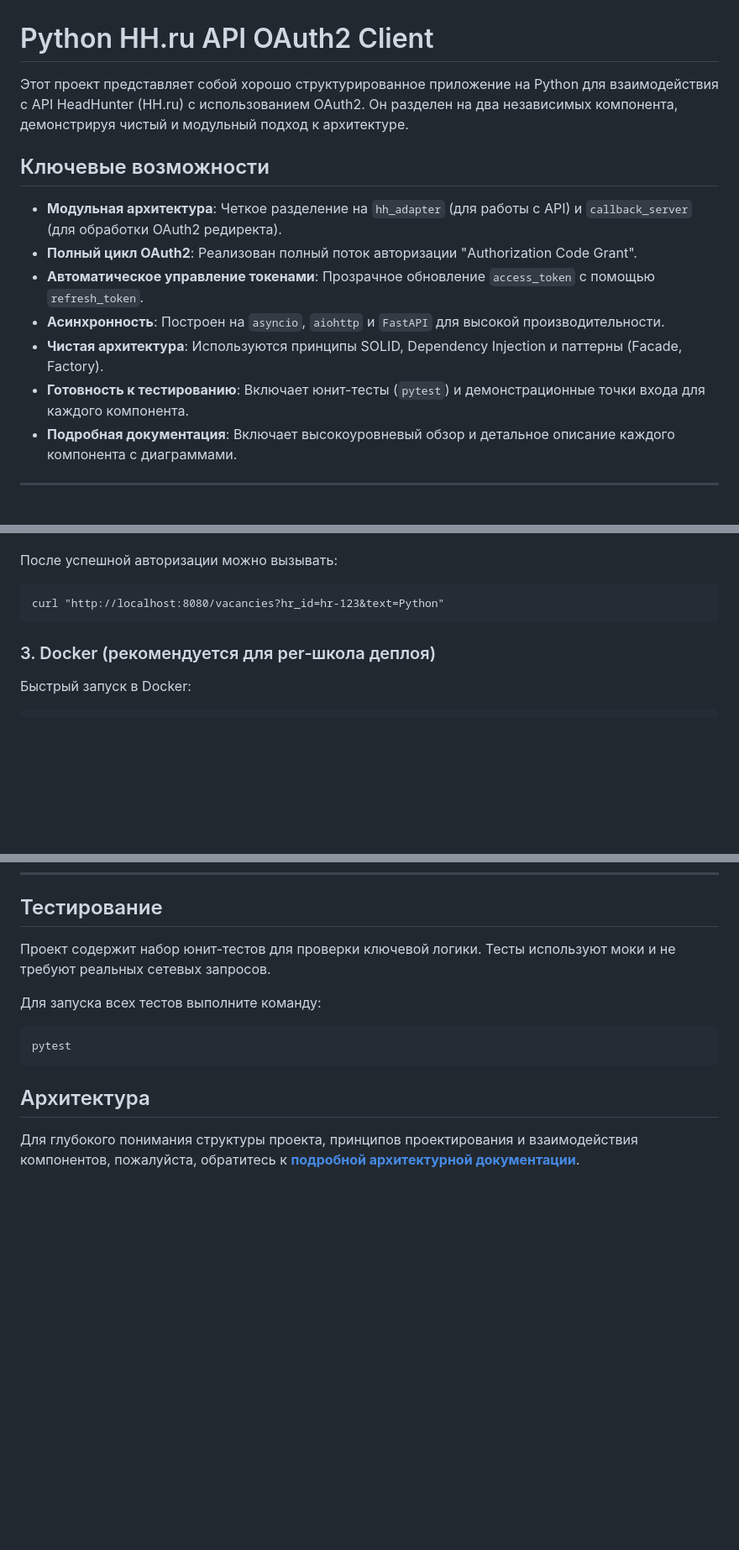
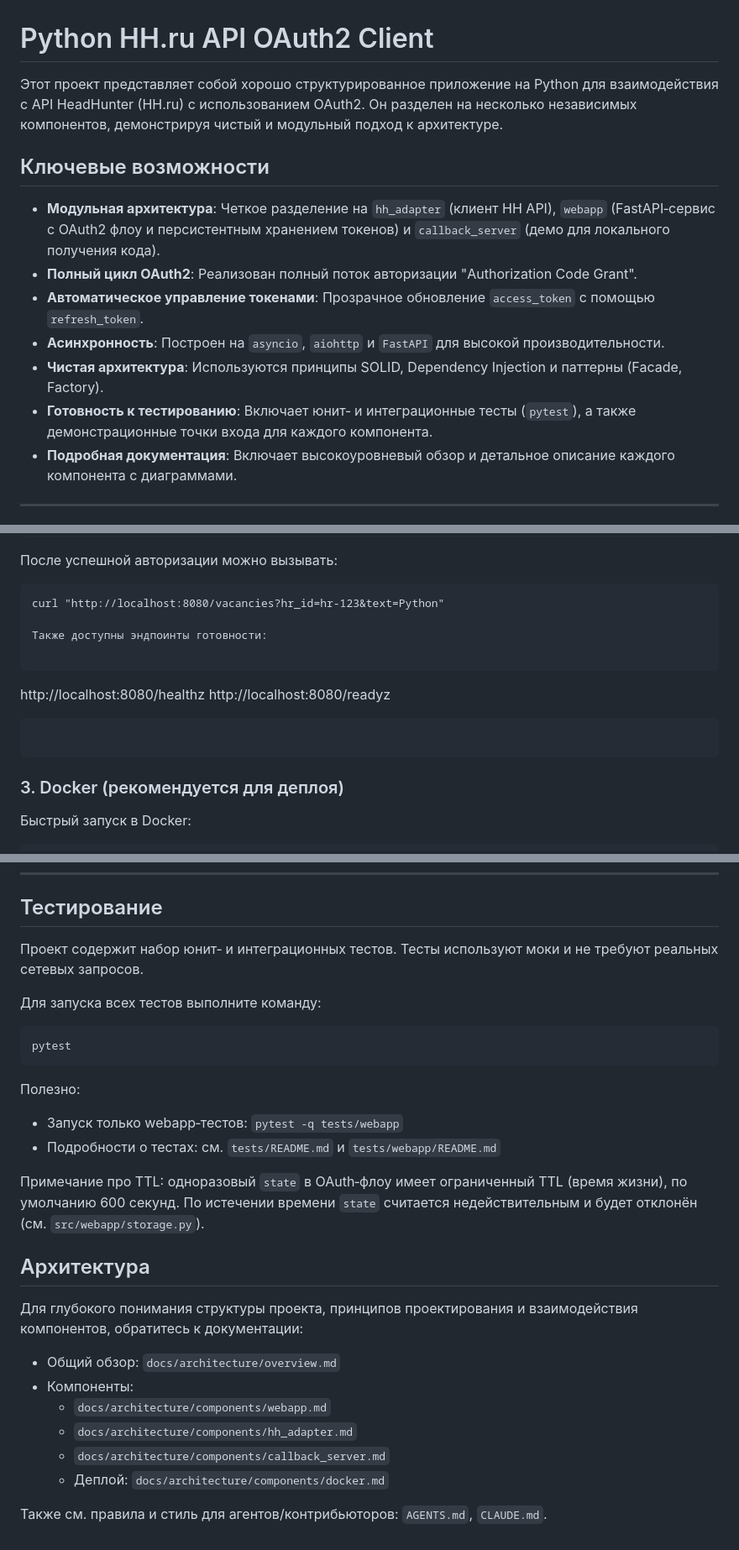
Before and after one commit to Maskedxxx/refactor_gpt_4_mini_hackaton_final, a Markdown page: README.md, 3 parts joined by grey strips. Shown: that part at 84% size. Drawn GitHub-style; blank space fills up the shorter version.

Commit message:
docs: update root README with links, env and TTL; add changelog  entry for webapp tests and concurrency fix

````diff
--- a/README.md
+++ b/README.md
@@ -1,15 +1,15 @@
 # Python HH.ru API OAuth2 Client
 
-Этот проект представляет собой хорошо структурированное приложение на Python для взаимодействия с API HeadHunter (HH.ru) с использованием OAuth2. Он разделен на два независимых компонента, демонстрируя чистый и модульный подход к архитектуре.
+Этот проект представляет собой хорошо структурированное приложение на Python для взаимодействия с API HeadHunter (HH.ru) с использованием OAuth2. Он разделен на несколько независимых компонентов, демонстрируя чистый и модульный подход к архитектуре.
 
 ## Ключевые возможности
 
--   **Модульная архитектура**: Четкое разделение на `hh_adapter` (для работы с API) и `callback_server` (для обработки OAuth2 редиректа).
+-   **Модульная архитектура**: Четкое разделение на `hh_adapter` (клиент HH API), `webapp` (FastAPI‑сервис с OAuth2 флоу и персистентным хранением токенов) и `callback_server` (демо для локального получения кода).
 -   **Полный цикл OAuth2**: Реализован полный поток авторизации "Authorization Code Grant".
 -   **Автоматическое управление токенами**: Прозрачное обновление `access_token` с помощью `refresh_token`.
 -   **Асинхронность**: Построен на `asyncio`, `aiohttp` и `FastAPI` для высокой производительности.
 -   **Чистая архитектура**: Используются принципы SOLID, Dependency Injection и паттерны (Facade, Factory).
--   **Готовность к тестированию**: Включает юнит-тесты (`pytest`) и демонстрационные точки входа для каждого компонента.
+-   **Готовность к тестированию**: Включает юнит‑ и интеграционные тесты (`pytest`), а также демонстрационные точки входа для каждого компонента.
 -   **Подробная документация**: Включает высокоуровневый обзор и детальное описание каждого компонента с диаграммами.
 
 ---
@@ -88,9 +91,16 @@ http://localhost:8080/auth/hh/start?hr_id=hr-123&redirect_to=http%3A%2F%2Flocalh
 
 ```
 curl "http://localhost:8080/vacancies?hr_id=hr-123&text=Python"
+
+Также доступны эндпоинты готовности:
+
+```
+http://localhost:8080/healthz
+http://localhost:8080/readyz
+```
 ```
 
-### 3. Docker (рекомендуется для per‑школа деплоя)
+### 3. Docker (рекомендуется для деплоя)
 
 Быстрый запуск в Docker:
 
@@ -153,7 +163,7 @@ python -m src.hh_adapter
 
 ## Тестирование
 
-Проект содержит набор юнит-тестов для проверки ключевой логики. Тесты используют моки и не требуют реальных сетевых запросов.
+Проект содержит набор юнит‑ и интеграционных тестов. Тесты используют моки и не требуют реальных сетевых запросов.
 
 Для запуска всех тестов выполните команду:
 
@@ -161,6 +171,22 @@ python -m src.hh_adapter
 pytest
 ```
 
+Полезно:
+
+- Запуск только webapp‑тестов: `pytest -q tests/webapp`
+- Подробности о тестах: см. `tests/README.md` и `tests/webapp/README.md`
+
+Примечание про TTL: одноразовый `state` в OAuth‑флоу имеет ограниченный TTL (время жизни), по умолчанию 600 секунд. По истечении времени `state` считается недействительным и будет отклонён (см. `src/webapp/storage.py`).
+
 ## Архитектура
 
-Для глубокого понимания структуры проекта, принципов проектирования и взаимодействия компонентов, пожалуйста, обратитесь к [**подробной архитектурной документации**](./docs/architecture/overview.md).
+Для глубокого понимания структуры проекта, принципов проектирования и взаимодействия компонентов, обратитесь к документации:
+
+- Общий обзор: `docs/architecture/overview.md`
+- Компоненты:
+  - `docs/architecture/components/webapp.md`
+  - `docs/architecture/components/hh_adapter.md`
+  - `docs/architecture/components/callback_server.md`
+  - Деплой: `docs/architecture/components/docker.md`
+
+Также см. правила и стиль для агентов/контрибьюторов: `AGENTS.md`, `CLAUDE.md`.
````
Also changed, not shown: other parts of README.md (+3 -0 lines), docs/architecture/changelog.md (+10 -0 lines).
